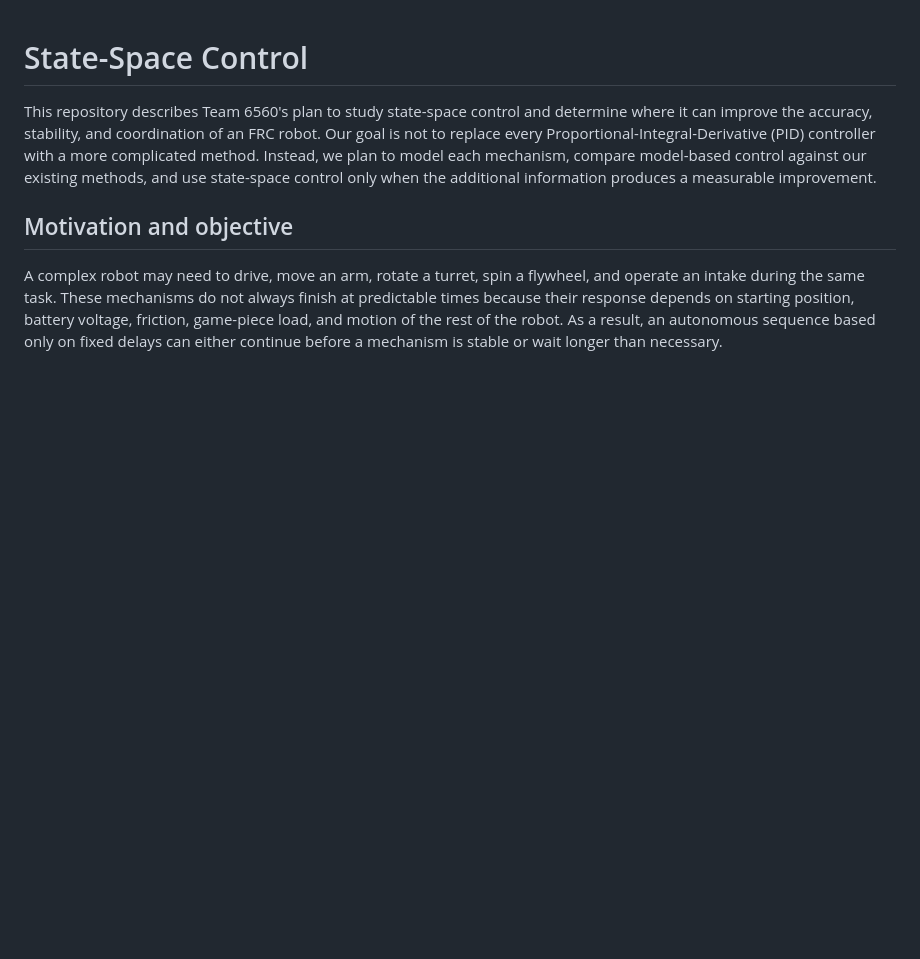
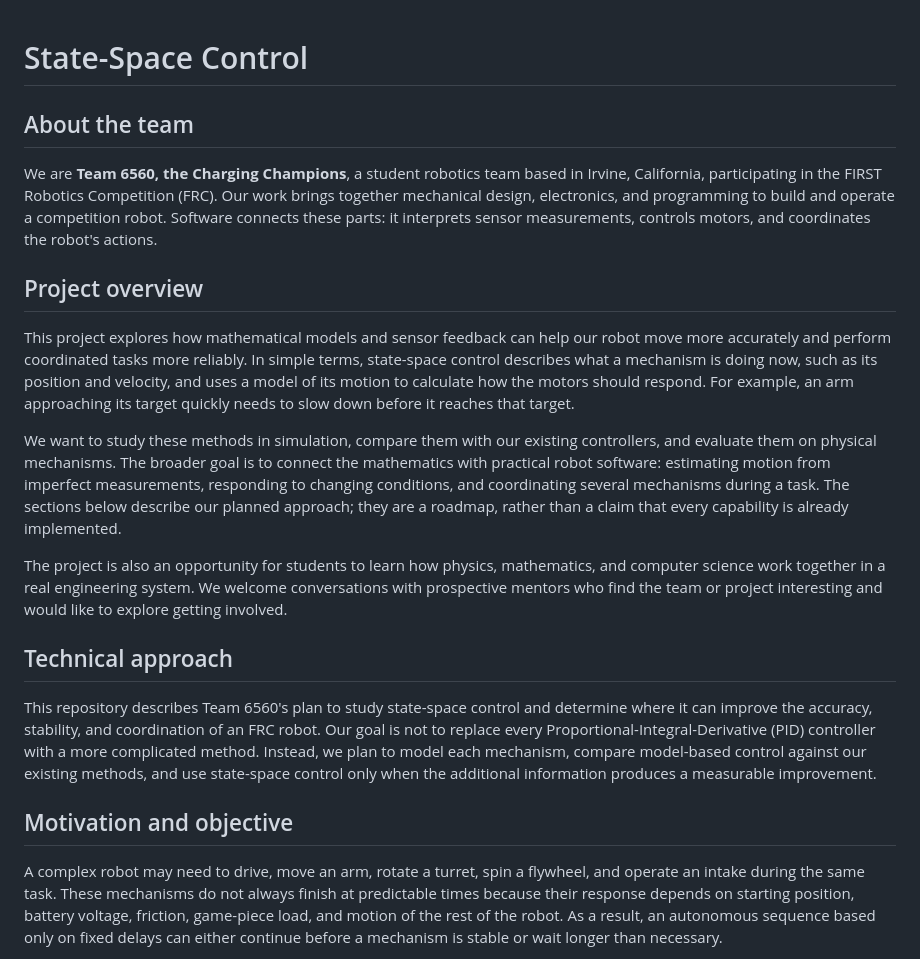
Before and after one commit to frc6560/State-Space-Control, a Markdown page: README.md, the part around the change. Rendered like a GitHub page; blank space fills up the shorter version.

Commit message:
docs: introduce Charging Champions and explain project for new readers

```diff
--- a/README.md
+++ b/README.md
@@ -1,4 +1,31 @@
 # State-Space Control
+
+## About the team
+
+We are **Team 6560, the Charging Champions**, a student robotics team based in Irvine, California,
+participating in the FIRST Robotics Competition (FRC). Our work brings together mechanical design,
+electronics, and programming to build and operate a competition robot. Software connects these
+parts: it interprets sensor measurements, controls motors, and coordinates the robot's actions.
+
+## Project overview
+
+This project explores how mathematical models and sensor feedback can help our robot move more
+accurately and perform coordinated tasks more reliably. In simple terms, state-space control
+describes what a mechanism is doing now, such as its position and velocity, and uses a model of its
+motion to calculate how the motors should respond. For example, an arm approaching its target
+quickly needs to slow down before it reaches that target.
+
+We want to study these methods in simulation, compare them with our existing controllers, and
+evaluate them on physical mechanisms. The broader goal is to connect the mathematics with practical
+robot software: estimating motion from imperfect measurements, responding to changing conditions,
+and coordinating several mechanisms during a task. The sections below describe our planned
+approach; they are a roadmap, rather than a claim that every capability is already implemented.
+
+The project is also an opportunity for students to learn how physics, mathematics, and computer
+science work together in a real engineering system. We welcome conversations with prospective
+mentors who find the team or project interesting and would like to explore getting involved.
+
+## Technical approach
 
 This repository describes Team 6560's plan to study state-space control and determine where it can
 improve the accuracy, stability, and coordination of an FRC robot. Our goal is not to replace every
```
